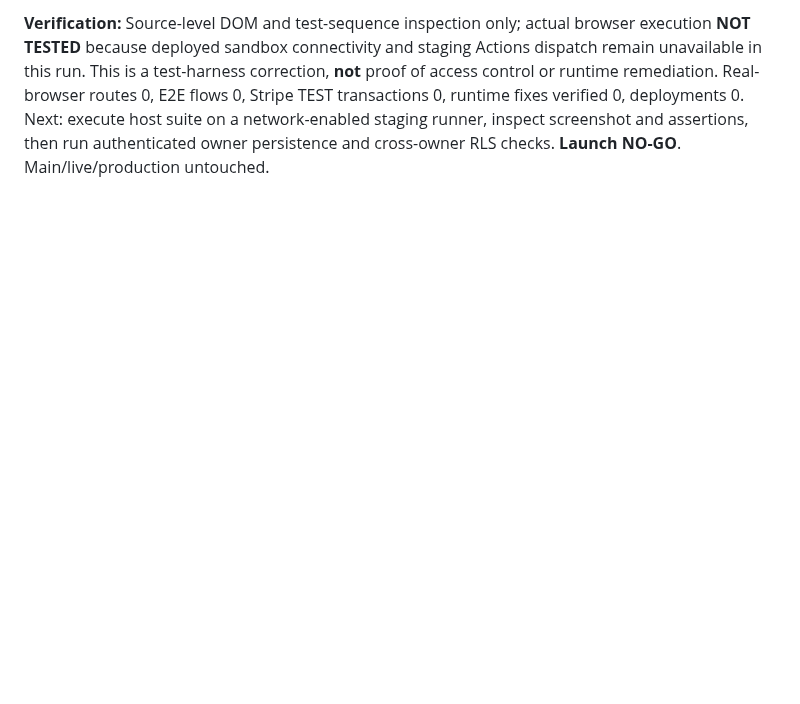
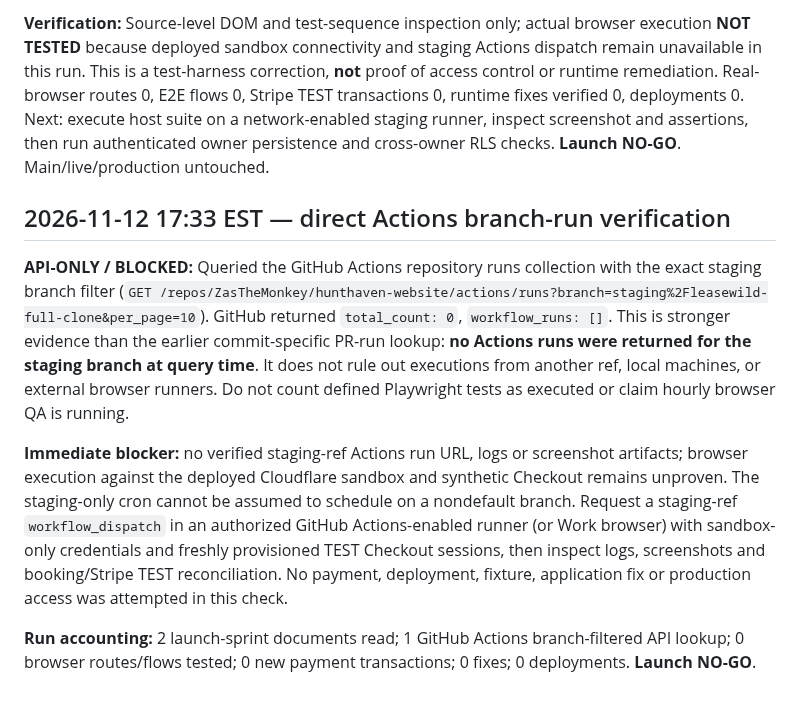
Before and after one commit to ZasTheMonkey/hunthaven-website, a Markdown page: docs/launch-sprint/e2e-host-admin-test-report.md, the part around the change. Rendered like a GitHub page; blank space fills up the shorter version.

Commit message:
docs(qa): verify zero staging Actions runs and record browser execution blocker

```diff
--- a/docs/launch-sprint/e2e-host-admin-test-report.md
+++ b/docs/launch-sprint/e2e-host-admin-test-report.md
@@ -118,3 +118,12 @@
 **STATIC-ONLY FAIL / FIX:** In `qa/playwright/tests/host.spec.mjs`, the unauthenticated boundary-save test filled `#latitude` and `#longitude` while their parent `<details>` was collapsed by default in `sandbox-zone-editor.html`. Playwright requires visible controls for `locator.fill()`, so the test could fail before reaching its security assertion. Updated the test to click the visible `Optional: enter exact coordinates` summary and assert latitude visibility before filling coordinates. **Staging-only code commit:** `bafcce9e1a4c4ba467e42b23882e88615e322a52`. No application code or payments changed.
 
 **Verification:** Source-level DOM and test-sequence inspection only; actual browser execution **NOT TESTED** because deployed sandbox connectivity and staging Actions dispatch remain unavailable in this run. This is a test-harness correction, **not** proof of access control or runtime remediation. Real-browser routes 0, E2E flows 0, Stripe TEST transactions 0, runtime fixes verified 0, deployments 0. Next: execute host suite on a network-enabled staging runner, inspect screenshot and assertions, then run authenticated owner persistence and cross-owner RLS checks. **Launch NO-GO**. Main/live/production untouched.
+
+
+## 2026-11-12 17:33 EST — direct Actions branch-run verification
+
+**API-ONLY / BLOCKED:** Queried the GitHub Actions repository runs collection with the exact staging branch filter (`GET /repos/ZasTheMonkey/hunthaven-website/actions/runs?branch=staging%2Fleasewild-full-clone&per_page=10`). GitHub returned `total_count: 0`, `workflow_runs: []`. This is stronger evidence than the earlier commit-specific PR-run lookup: **no Actions runs were returned for the staging branch at query time**. It does not rule out executions from another ref, local machines, or external browser runners. Do not count defined Playwright tests as executed or claim hourly browser QA is running.
+
+**Immediate blocker:** no verified staging-ref Actions run URL, logs or screenshot artifacts; browser execution against the deployed Cloudflare sandbox and synthetic Checkout remains unproven. The staging-only cron cannot be assumed to schedule on a nondefault branch. Request a staging-ref `workflow_dispatch` in an authorized GitHub Actions-enabled runner (or Work browser) with sandbox-only credentials and freshly provisioned TEST Checkout sessions, then inspect logs, screenshots and booking/Stripe TEST reconciliation. No payment, deployment, fixture, application fix or production access was attempted in this check.
+
+**Run accounting:** 2 launch-sprint documents read; 1 GitHub Actions branch-filtered API lookup; 0 browser routes/flows tested; 0 new payment transactions; 0 fixes; 0 deployments. **Launch NO-GO**.
```
